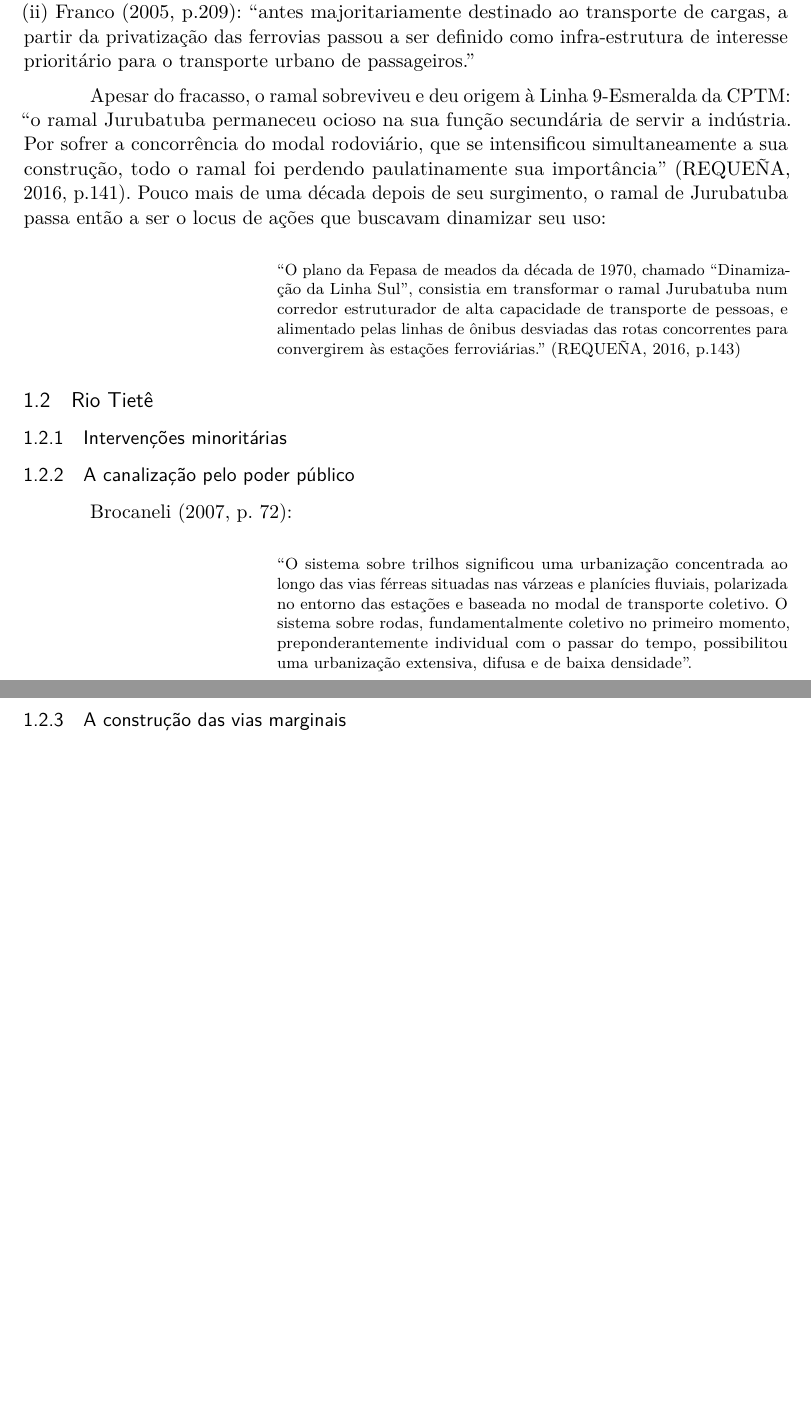
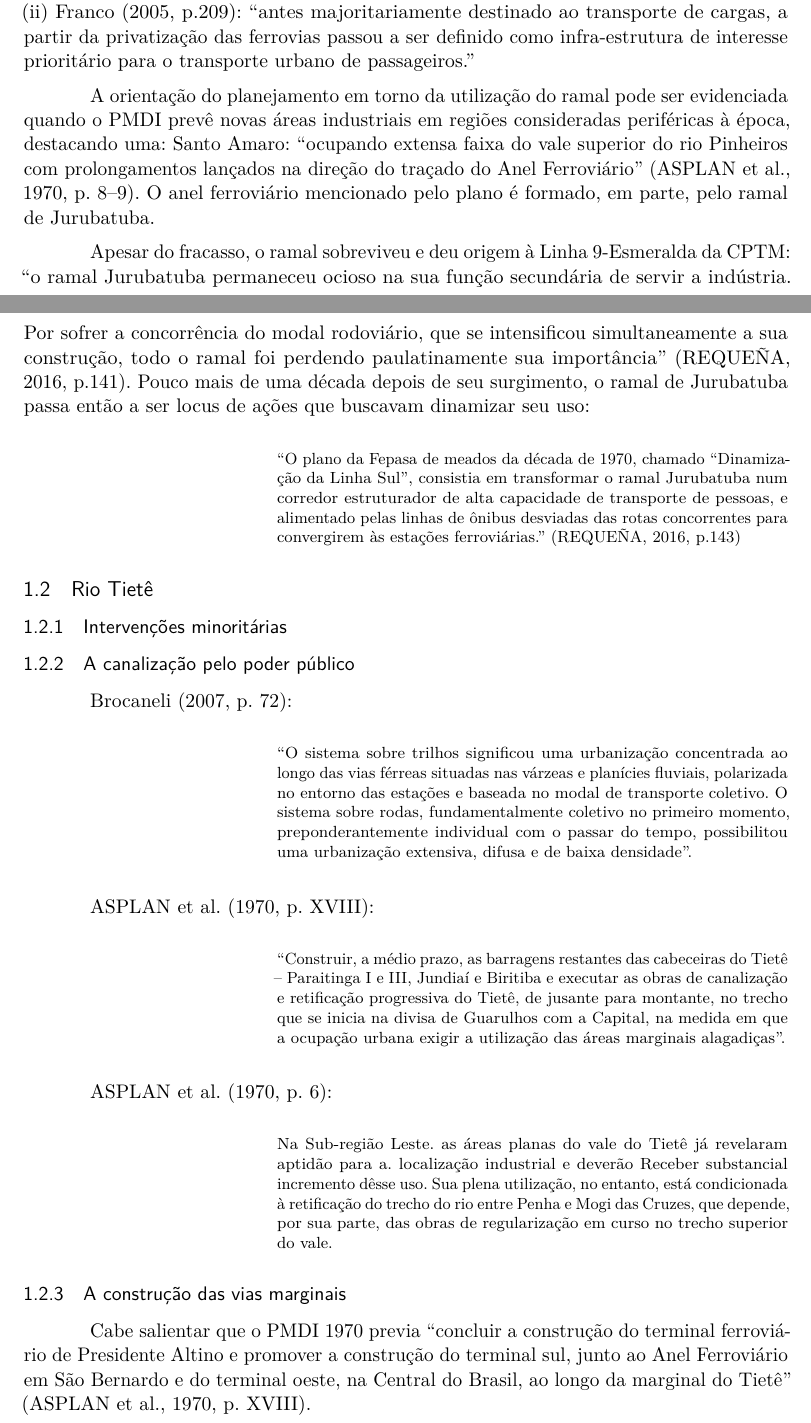
Before and after one commit to caiocco/ufabc-BHS0001-2, a LaTeX thesis (artigo.tex): two parts of pages 5 and 6 of 9 before the commit and two parts of pages 5 and 6 of 10 after it, joined at a grey line, cut so that both start at the same text, the shorter picture padded with empty space. Compiled offline with pdfLaTeX.

Commit message:
Adicionando citações e informações ligadas ao PMDI 1970 (GEGRAN/Emplasa)

```diff
--- a/artigo.tex
+++ b/artigo.tex
@@ -223,6 +223,11 @@ sumario=tradicional
 	name={EFS},
 	description={Estrada de Ferro Sorocabana}
 }
+
+\newglossaryentry{pmdi}{
+	name={PMDI},
+	description={Plano Metropolitano de Desenvolvimento Integrado}
+}
 % ---
 
 % ---
@@ -386,7 +401,9 @@ sumario=tradicional
 
 	Há de se considerar que o contexto que levou à construção do antigo ramal de Jurubatuba da finada \glsdesc{efs}, inaugurado em 1957 \cite[p.140]{requena2016a} era distinto e São Paulo apresentava outra configuração populacional, além de pouco dinamismo ao longo do Pinheiros. Segundo \apudonline[p. 157]{langenbuch1971a}{nobre2000a}, o impacto na região foi pequeno, pois ``a área já se encontrava urbanizada e com vocações estabelecidas'', ou seja, a infraestrutura implantada pela \gls{efs} não teve um papel de indução no desenvolvimento urbano, que já havia ocorrido. A principal motivação da Sorocabana foi concorrer com a Santos-Jundiaí e oferecer outra ligação para acesso à Baixada Santista e o Porto de Santos, o que, segundo \citeonline[p.140]{requena2016a}, reduzia a viagem em aproximadamente 80 quilômetros para cargas triadas na Barra Funda. Esta motivação, atualmente, nem mesmo dialoga com o atual uso da Linha 9-Esmeralda do Trem Metropolitano da \gls{cptm}, ao que corroboram trechos dos trabalhos de (i) \citeonline[p.127]{monteiro2010a}: ``o sistema ferroviário, por sua vez, instalado nas várzeas dos dois rios nos primeiros anos de industrialização, é aproveitado posteriormente para o transporte metropolitano'' e; (ii) \citeonline[p.209]{franco2005a}: ``antes majoritariamente destinado ao transporte de cargas, a partir da privatização das ferrovias passou a ser definido como infra-estrutura de interesse prioritário para o transporte urbano de passageiros.''
 
-	Apesar do fracasso, o ramal sobreviveu e deu origem à Linha 9-Esmeralda da CPTM: ``o ramal Jurubatuba permaneceu ocioso na sua função secundária de servir a indústria. Por sofrer a concorrência do modal rodoviário, que se intensificou simultaneamente a sua construção, todo o ramal foi perdendo paulatinamente sua importância'' \cite[p.141]{requena2016a}. Pouco mais de uma década depois de seu surgimento, o ramal de Jurubatuba passa então a ser o locus de ações que buscavam dinamizar seu uso:
+	A orientação do planejamento em torno da utilização do ramal pode ser evidenciada quando o \gls{pmdi} prevê novas áreas industriais em regiões consideradas periféricas à época, destacando uma: Santo Amaro: ``ocupando extensa faixa do vale superior do rio Pinheiros com prolongamentos lançados na direção do traçado do Anel Ferroviário'' \cite[p. 8--9]{gegran1970a}. O anel ferroviário mencionado pelo plano é formado, em parte, pelo ramal de Jurubatuba.
+
+	Apesar do fracasso, o ramal sobreviveu e deu origem à Linha 9-Esmeralda da CPTM: ``o ramal Jurubatuba permaneceu ocioso na sua função secundária de servir a indústria. Por sofrer a concorrência do modal rodoviário, que se intensificou simultaneamente a sua construção, todo o ramal foi perdendo paulatinamente sua importância'' \cite[p.141]{requena2016a}. Pouco mais de uma década depois de seu surgimento, o ramal de Jurubatuba passa então a ser locus de ações que buscavam dinamizar seu uso:
 
 	\begin{citacao}
 		``O plano da Fepasa de meados da década de 1970, chamado ``Dinamização da Linha Sul'', consistia em transformar o ramal Jurubatuba num corredor estruturador de alta capacidade de transporte de pessoas, e alimentado pelas linhas de ônibus desviadas das rotas concorrentes para convergirem às estações ferroviárias.'' \cite[p.143]{requena2016a}
@@ -404,7 +421,23 @@ sumario=tradicional
 		``O sistema sobre trilhos significou uma urbanização concentrada ao longo das vias férreas situadas nas várzeas e planícies fluviais, polarizada no entorno das estações e baseada no modal de transporte coletivo. O sistema sobre rodas, fundamentalmente coletivo no primeiro momento, preponderantemente individual com o passar do tempo, possibilitou uma urbanização extensiva, difusa e de baixa densidade''.
 	\end{citacao}
 
+	\citeonline[p. XVIII]{gegran1970a}:
+
+	\begin{citacao}
+		``Construir, a médio prazo, as barragens restantes das cabeceiras do Tietê -- Paraitinga I e III, Jundiaí e Biritiba e executar as obras de canalização e retificação progressiva do Tietê, de jusante para montante, no trecho que se inicia na divisa de Guarulhos com a Capital, na medida em que a ocupação urbana exigir a utilização das áreas marginais alagadiças''.
+	\end{citacao}
+
+	\citeonline[p. 6]{gegran1970a}:
+
+	\begin{citacao}
+		Na Sub-região Leste. as áreas planas do vale do Tietê já revelaram aptidão para a. localização industrial e deverão Receber substancial incremento dêsse uso. Sua plena utilização, no entanto, está condicionada à retificação do trecho do rio entre Penha e Mogi das Cruzes, que depende, por sua parte, das obras de regularização em curso no trecho superior do vale.
+	\end{citacao}
+
 	\subsubsection{A construção das vias marginais} \label{s3:marginaltiete}
+
+	Cabe salientar que o \gls{pmdi} 1970 previa ``concluir a construção do terminal ferroviário de Presidente Altino e promover a construção do terminal sul, junto ao Anel Ferroviário em São Bernardo e do terminal oeste, na Central do Brasil, ao longo da marginal do Tietê'' \cite[p. XVIII]{gegran1970a}.
+
+
 
 	\subsubsection{O Parque Ecológico do Tietê} \label{s3:pet}
 
```
Also changed, not shown: fontes.bib (+10 -0 lines), artigo.pdf, artigo.tex (12 more changed lines).
